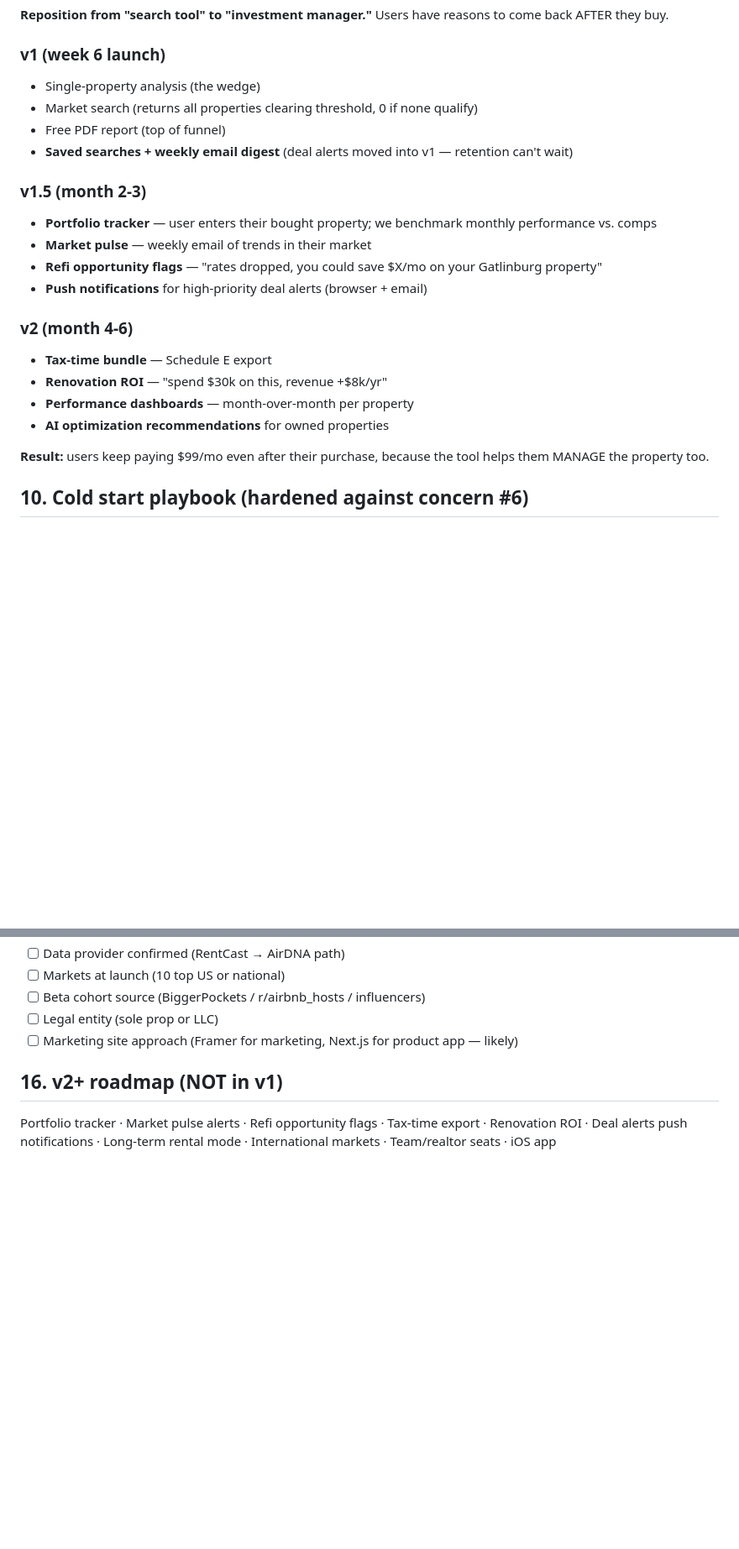
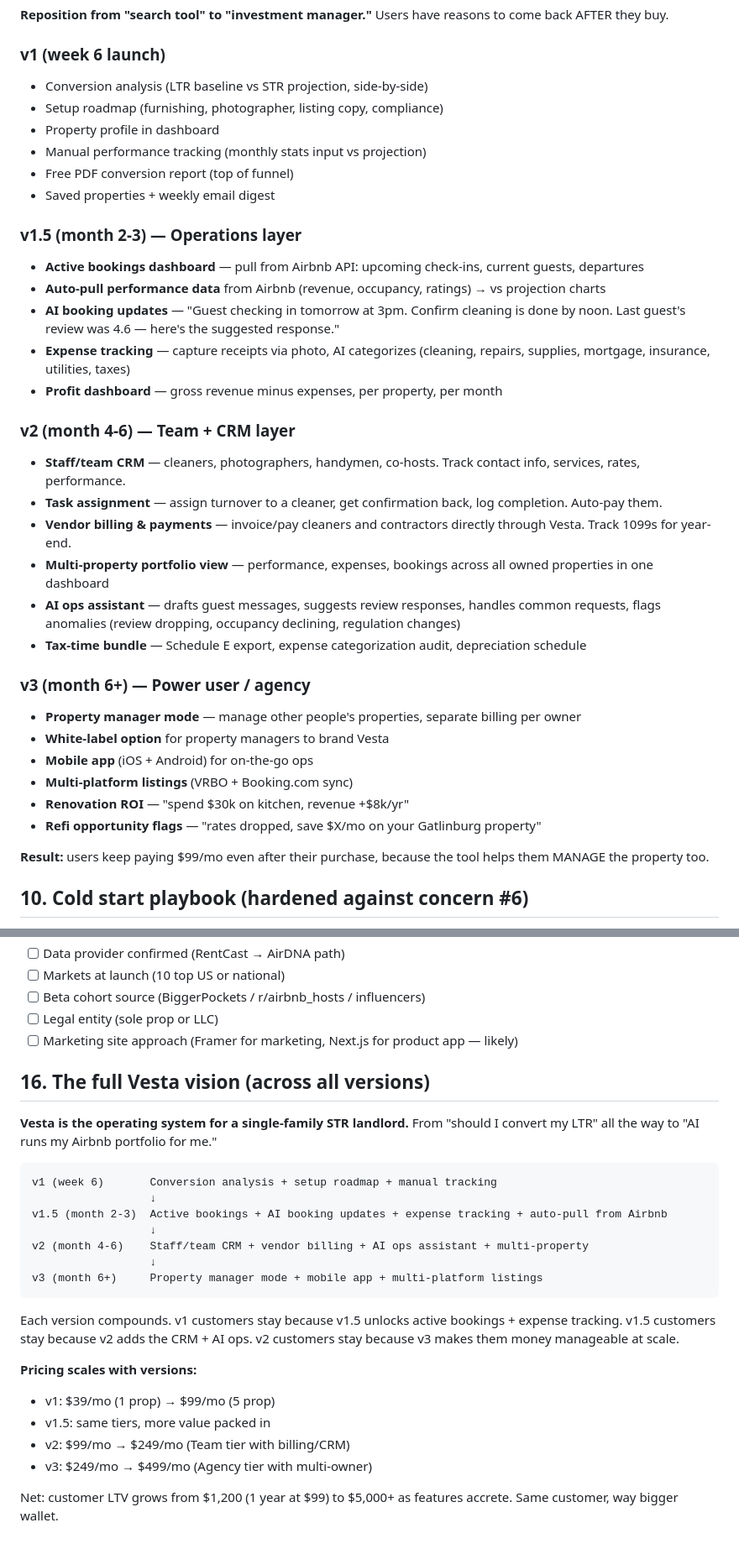
Before and after one commit to 11lyas/Stealth, a Markdown page: docs/PRD-A-STR-Operator.md, 2 parts joined by grey strips. Shown at 84% size. Rendered like a GitHub page; blank space fills up the shorter version.

Commit message:
PRD v1.1 — Add full ops/CRM vision (active bookings, staff, billing, AI assistant)
Expands the lifecycle roadmap to a 4-stage product evolution:
v1 = conversion + setup + manual tracking
v1.5 = active bookings dashboard + AI booking updates + expense tracking
v2 = staff CRM + vendor billing + AI ops assistant + multi-property
v3 = property manager mode + mobile app + multi-platform

Customer LTV grows from $1.2k → $5k+ as features accrete on same customer.

🤖 Generated with [Claude Code](https://claude.com/claude-code)

Co-Authored-By: Claude Opus 4.7 (1M context) <noreply@anthropic.com>

````diff
--- a/docs/PRD-A-STR-Operator.md
+++ b/docs/PRD-A-STR-Operator.md
@@ -203,22 +203,35 @@ Three pillars: **Conversion Analysis** + **Setup Roadmap** + **Performance Track
 **Reposition from "search tool" to "investment manager."** Users have reasons to come back AFTER they buy.
 
 ### v1 (week 6 launch)
-- Single-property analysis (the wedge)
-- Market search (returns all properties clearing threshold, 0 if none qualify)
-- Free PDF report (top of funnel)
-- **Saved searches + weekly email digest** (deal alerts moved into v1 — retention can't wait)
+- Conversion analysis (LTR baseline vs STR projection, side-by-side)
+- Setup roadmap (furnishing, photographer, listing copy, compliance)
+- Property profile in dashboard
+- Manual performance tracking (monthly stats input vs projection)
+- Free PDF conversion report (top of funnel)
+- Saved properties + weekly email digest
 
-### v1.5 (month 2-3)
-- **Portfolio tracker** — user enters their bought property; we benchmark monthly performance vs. comps
-- **Market pulse** — weekly email of trends in their market
-- **Refi opportunity flags** — "rates dropped, you could save $X/mo on your Gatlinburg property"
-- **Push notifications** for high-priority deal alerts (browser + email)
+### v1.5 (month 2-3) — Operations layer
+- **Active bookings dashboard** — pull from Airbnb API: upcoming check-ins, current guests, departures
+- **Auto-pull performance data** from Airbnb (revenue, occupancy, ratings) → vs projection charts
+- **AI booking updates** — "Guest checking in tomorrow at 3pm. Confirm cleaning is done by noon. Last guest's review was 4.6 — here's the suggested response."
+- **Expense tracking** — capture receipts via photo, AI categorizes (cleaning, repairs, supplies, mortgage, insurance, utilities, taxes)
+- **Profit dashboard** — gross revenue minus expenses, per property, per month
 
-### v2 (month 4-6)
-- **Tax-time bundle** — Schedule E export
-- **Renovation ROI** — "spend $30k on this, revenue +$8k/yr"
-- **Performance dashboards** — month-over-month per property
-- **AI optimization recommendations** for owned properties
+### v2 (month 4-6) — Team + CRM layer
+- **Staff/team CRM** — cleaners, photographers, handymen, co-hosts. Track contact info, services, rates, performance.
+- **Task assignment** — assign turnover to a cleaner, get confirmation back, log completion. Auto-pay them.
+- **Vendor billing & payments** — invoice/pay cleaners and contractors directly through Vesta. Track 1099s for year-end.
+- **Multi-property portfolio view** — performance, expenses, bookings across all owned properties in one dashboard
+- **AI ops assistant** — drafts guest messages, suggests review responses, handles common requests, flags anomalies (review dropping, occupancy declining, regulation changes)
+- **Tax-time bundle** — Schedule E export, expense categorization audit, depreciation schedule
+
+### v3 (month 6+) — Power user / agency
+- **Property manager mode** — manage other people's properties, separate billing per owner
+- **White-label option** for property managers to brand Vesta
+- **Mobile app** (iOS + Android) for on-the-go ops
+- **Multi-platform listings** (VRBO + Booking.com sync)
+- **Renovation ROI** — "spend $30k on kitchen, revenue +$8k/yr"
+- **Refi opportunity flags** — "rates dropped, save $X/mo on your Gatlinburg property"
 
 **Result:** users keep paying $99/mo even after their purchase, because the tool helps them MANAGE the property too.
 
@@ -439,6 +452,26 @@ v1 ships ONE feature; the architecture carries 10 features without rewrites.
 - [ ] Legal entity (sole prop or LLC)
 - [ ] Marketing site approach (Framer for marketing, Next.js for product app — likely)
 
-## 16. v2+ roadmap (NOT in v1)
+## 16. The full Vesta vision (across all versions)
 
-Portfolio tracker · Market pulse alerts · Refi opportunity flags · Tax-time export · Renovation ROI · Deal alerts push notifications · Long-term rental mode · International markets · Team/realtor seats · iOS app
+**Vesta is the operating system for a single-family STR landlord.** From "should I convert my LTR" all the way to "AI runs my Airbnb portfolio for me."
+
+```
+v1 (week 6)       Conversion analysis + setup roadmap + manual tracking
+                  ↓
+v1.5 (month 2-3)  Active bookings + AI booking updates + expense tracking + auto-pull from Airbnb
+                  ↓
+v2 (month 4-6)    Staff/team CRM + vendor billing + AI ops assistant + multi-property
+                  ↓
+v3 (month 6+)     Property manager mode + mobile app + multi-platform listings
+```
+
+Each version compounds. v1 customers stay because v1.5 unlocks active bookings + expense tracking. v1.5 customers stay because v2 adds the CRM + AI ops. v2 customers stay because v3 makes them money manageable at scale.
+
+**Pricing scales with versions:**
+- v1: $39/mo (1 prop) → $99/mo (5 prop)
+- v1.5: same tiers, more value packed in
+- v2: $99/mo → $249/mo (Team tier with billing/CRM)
+- v3: $249/mo → $499/mo (Agency tier with multi-owner)
+
+Net: customer LTV grows from $1,200 (1 year at $99) to $5,000+ as features accrete. Same customer, way bigger wallet.
````
